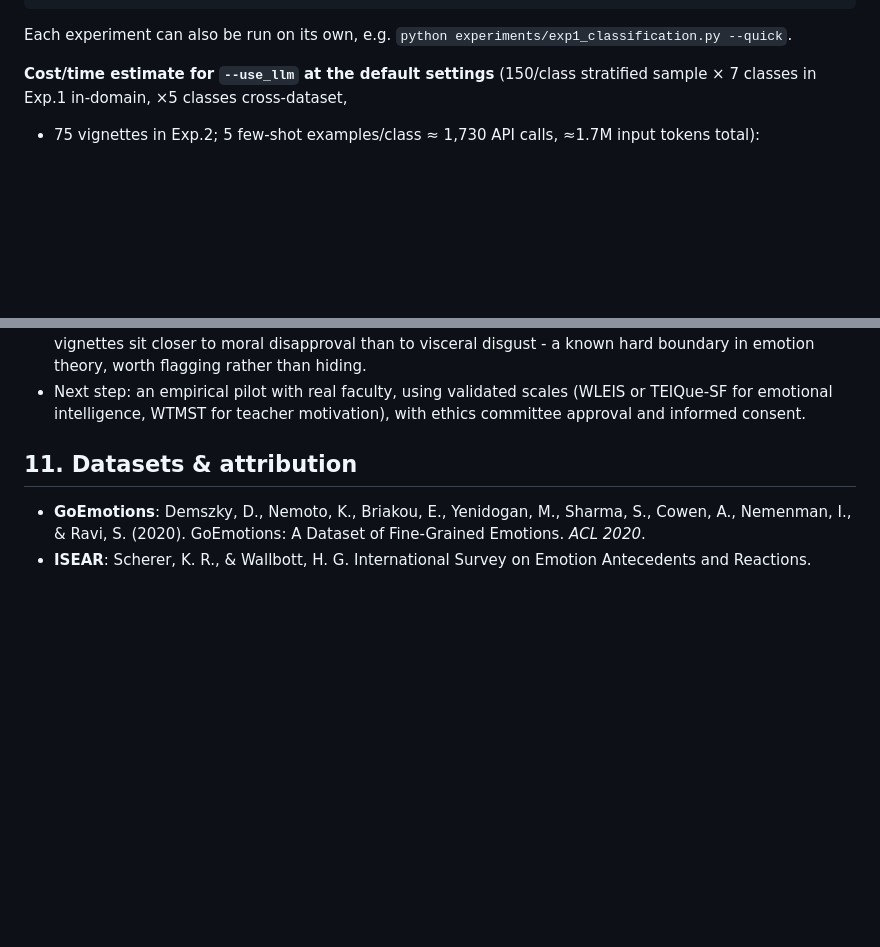
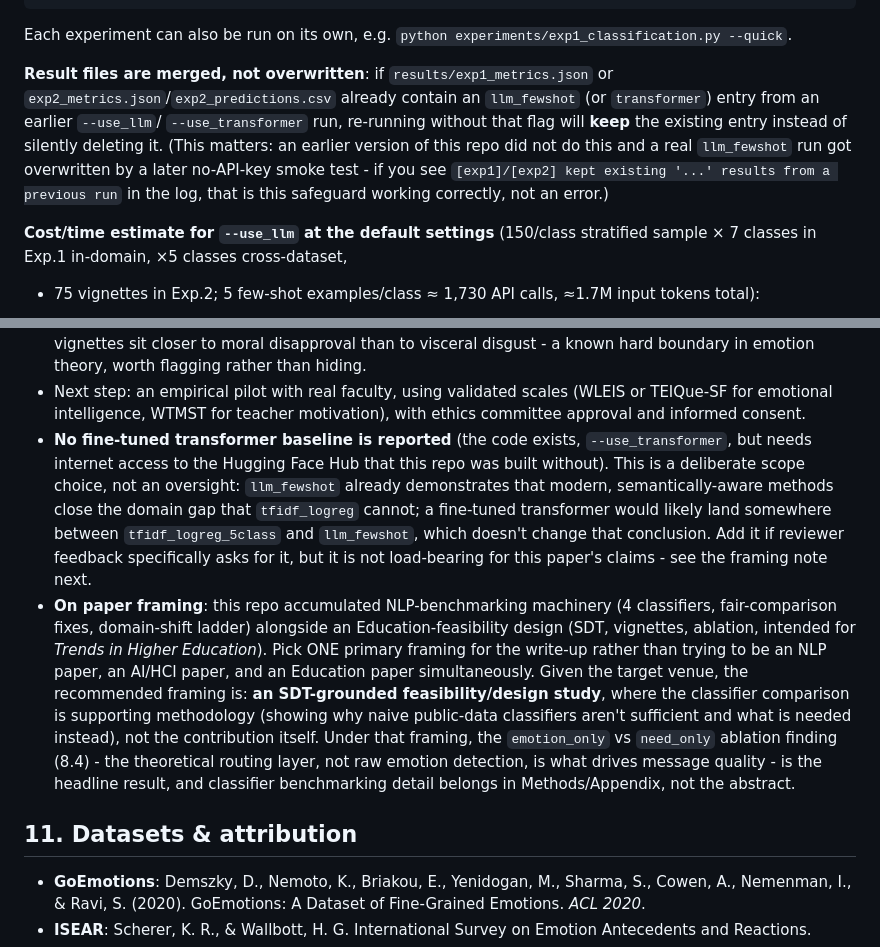
Before and after one commit to KuznetsovKarazin/ei-faculty-motivation, a Markdown page: README.md, 2 parts joined by grey strips. Rendered like a GitHub page; blank space fills up the shorter version.

Commit message:
Document results merge-safety fix and add explicit paper-framing guidance to README (recommend Education/feasibility framing per target venue, transformer baseline rationale)

```diff
--- a/README.md
+++ b/README.md
@@ -119,6 +119,16 @@ python run_all.py --use_llm           # also try an LLM few-shot classifier
 
 Each experiment can also be run on its own, e.g. `python
 experiments/exp1_classification.py --quick`.
+
+**Result files are merged, not overwritten**: if `results/exp1_metrics.json`
+or `exp2_metrics.json`/`exp2_predictions.csv` already contain an
+`llm_fewshot` (or `transformer`) entry from an earlier `--use_llm`/
+`--use_transformer` run, re-running without that flag will **keep** the
+existing entry instead of silently deleting it. (This matters: an earlier
+version of this repo did not do this and a real `llm_fewshot` run got
+overwritten by a later no-API-key smoke test - if you see
+`[exp1]/[exp2] kept existing '...' results from a previous run` in the
+log, that is this safeguard working correctly, not an error.)
 
 **Cost/time estimate for `--use_llm` at the default settings** (150/class
 stratified sample × 7 classes in Exp.1 in-domain, ×5 classes cross-dataset,
@@ -443,6 +453,29 @@ assumed away by picking a bigger model.
 - Next step: an empirical pilot with real faculty, using validated scales
   (WLEIS or TEIQue-SF for emotional intelligence, WTMST for teacher
   motivation), with ethics committee approval and informed consent.
+- **No fine-tuned transformer baseline is reported** (the code exists,
+  `--use_transformer`, but needs internet access to the Hugging Face Hub
+  that this repo was built without). This is a deliberate scope choice,
+  not an oversight: `llm_fewshot` already demonstrates that modern,
+  semantically-aware methods close the domain gap that `tfidf_logreg`
+  cannot; a fine-tuned transformer would likely land somewhere between
+  `tfidf_logreg_5class` and `llm_fewshot`, which doesn't change that
+  conclusion. Add it if reviewer feedback specifically asks for it, but it
+  is not load-bearing for this paper's claims - see the framing note next.
+- **On paper framing**: this repo accumulated NLP-benchmarking machinery
+  (4 classifiers, fair-comparison fixes, domain-shift ladder) alongside an
+  Education-feasibility design (SDT, vignettes, ablation, intended for
+  *Trends in Higher Education*). Pick ONE primary framing for the
+  write-up rather than trying to be an NLP paper, an AI/HCI paper, and an
+  Education paper simultaneously. Given the target venue, the
+  recommended framing is: **an SDT-grounded feasibility/design study**,
+  where the classifier comparison is supporting methodology (showing why
+  naive public-data classifiers aren't sufficient and what is needed
+  instead), not the contribution itself. Under that framing, the
+  `emotion_only` vs `need_only` ablation finding (8.4) - the theoretical
+  routing layer, not raw emotion detection, is what drives message
+  quality - is the headline result, and classifier benchmarking detail
+  belongs in Methods/Appendix, not the abstract.
 
 ## 11. Datasets & attribution
 
```
